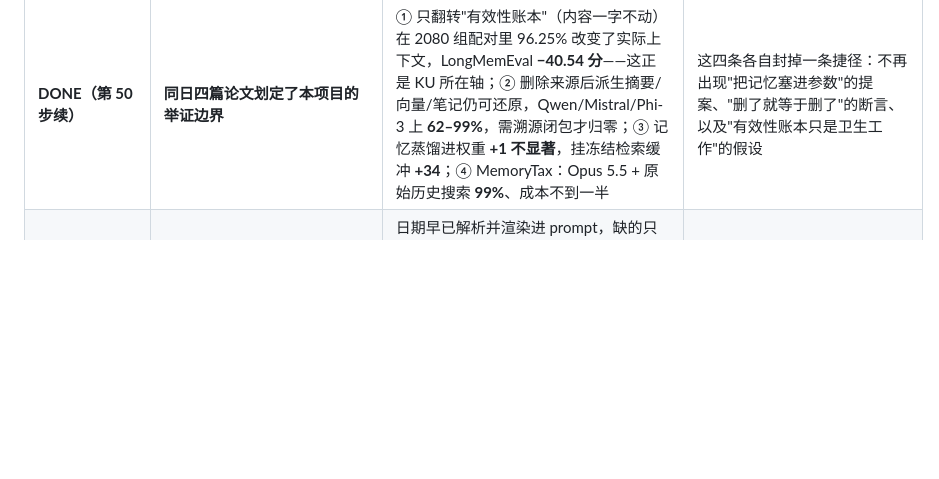
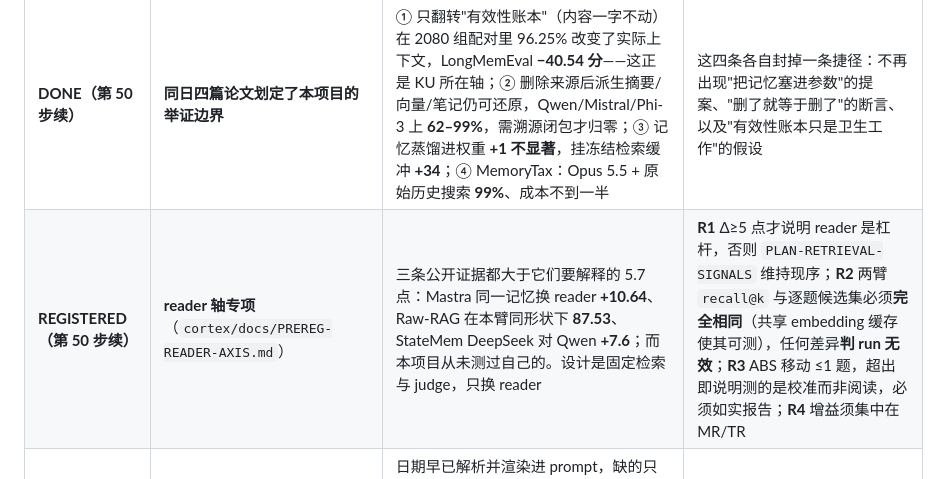
Before and after one commit to AgentiX-E/cortex-docs, a Markdown page: docs/03-execution-plan.md, the part around the change. GitHub-like rendering; blank space fills up the shorter version.

Commit message:
docs: the reader axis enters the plan with a clause that can void its own run
Three published deltas each exceed the gap they are used to explain, and none of them is ours. The
registration holds retrieval and judge fixed and changes only the reader, with R2 -- identical
recall@k and identical per-question candidate sets -- making "the evidence did not move" a measurement
rather than an assumption. A difference voids the run instead of being reported as a reader effect.

R3 is what keeps the result usable: on this benchmark a reader that declines less loses, because
abstention is graded correct on 30 questions. If ABS moves, the arm measured calibration and has to say
so.

```diff
--- a/docs/03-execution-plan.md
+++ b/docs/03-execution-plan.md
@@ -523,6 +523,7 @@ IE 1/150、TR 0/127，是一份"产品默认长什么样"的读数，不是治
 | **DONE（第 50 步续）** | **dispatch 陷阱的固化**（`cortex/docs/ARM-PRESETS.md`） | `40614779756` 只传 `review_pass=bare`，以为其余走默认即对照——实际 **8 个字段不同、题数 500→60**（`limit` 默认 60，而 `limit` 是题数）。run 完整跑完、仪表健康，测的是一个从未被测量过的系统。该 run 仍达成 **P1**：`bareRetry 41/41 = 100%`，机制确凿触发且首次即全部转化；但 75.00% 不是结果 | 预设表把每个对照臂的完整输入集写成可粘贴 JSON；检验一条 `grep`：config 行与对照的差集必须**恰好**是实验要变的那个字段。正确的 bare 臂已按完整输入集重发（`40615882821`，500 题） |
 | **DONE（第 50 步续）** | **第二竞品改判为 RAW-RAG**（`cortex/docs/COMPETITOR-REPRODUCTION.md` §6.2） | 原定 `agentmemory V4`（最高公开分），改判理由不是分数而是**形状**：RAW-RAG 是原始 turn + 时间戳 + 稠密检索 + 重排 + **不抽取不重写**，与本臂同形，所以复现差异能归因到实现而非架构。另有四条硬条件同时满足：MIT；**显式 `DEEPSEEK_*` 配置块**（本臂的 reader 是一等配置）；**同一个语料文件** `longmemeval_s_cleaned.json`；自带 `rag_atomic_facts` / `rag_raw_summary` / `rag_graph_expanded_raw` 三消融——正是本项目在考虑的三条机制 | 唯一未决依赖是重排：论文用 Cohere `/v2/rerank`，Runner 只有 DeepSeek + 智谱，需替换为本地 cross-encoder 或 OpenAI 兼容重排端点。**关闭重排是另一个系统，该行必须写明** |
 | **DONE（第 50 步续）** | **同日四篇论文划定了本项目的举证边界** | ① 只翻转"有效性账本"（内容一字不动）在 2080 组配对里 96.25% 改变了实际上下文，LongMemEval **−40.54 分**——这正是 KU 所在轴；② 删除来源后派生摘要/向量/笔记仍可还原，Qwen/Mistral/Phi-3 上 **62–99%**，需溯源闭包才归零；③ 记忆蒸馏进权重 **+1 不显著**，挂冻结检索缓冲 **+34**；④ MemoryTax：Opus 5.5 + 原始历史搜索 **99%**、成本不到一半 | 这四条各自封掉一条捷径：不再出现"把记忆塞进参数"的提案、"删了就等于删了"的断言、以及"有效性账本只是卫生工作"的假设 |
+| **REGISTERED（第 50 步续）** | **reader 轴专项**（`cortex/docs/PREREG-READER-AXIS.md`） | 三条公开证据都大于它们要解释的 5.7 点：Mastra 同一记忆换 reader **+10.64**、Raw-RAG 在本臂同形状下 **87.53**、StateMem DeepSeek 对 Qwen **+7.6**；而本项目从未测过自己的。设计是固定检索与 judge，只换 reader | **R1** Δ≥5 点才说明 reader 是杠杆，否则 `PLAN-RETRIEVAL-SIGNALS` 维持现序；**R2** 两臂 `recall@k` 与逐题候选集必须**完全相同**（共享 embedding 缓存使其可测），任何差异**判 run 无效**；**R3** ABS 移动 ≤1 题，超出即说明测的是校准而非阅读，必须如实报告；**R4** 增益须集中在 MR/TR |
 | **REGISTERED（第 50 步）** | **S-1 时间信号**（`cortex/docs/PLAN-RETRIEVAL-SIGNALS.md` §3） | 日期早已解析并渲染进 prompt，缺的只是**排序**用不用它。信号按"该 turn 的日期与问题日期的距离"分桶打分，**权重默认 0**，因此发货配置逐字节复现当前 prompt。落地位置 `cortex-memory/src/relevance/temporal.ts`，经既有 `relevanceFor` 接缝，不改任何调用方 | TR 的 20 题 recall@10 **+3**，其余能力 ≤1；变化 <2/20 即推翻。census 报告多少题改变次序，使"零效应"可辨为"没触发"而不是"触发了没用" |
 | **REGISTERED（第 50 步）** | **S-2 激活信号** | `lastAccessedAt` / `createdAt` 已存在，零额外成本；`activation.ts` 由新近度 × 访问次数打分 | 整体 recall@10 +2，且 **ABS 必须不动**；ABS 有任何移动即推翻（该路由的 gold 是拒答，排序变化只会伤人） |
 | **REGISTERED（第 50 步）** | **S-3 图信号** | 同会话内 turn 共现建边，BFS 深度 1，只扫已准入的 turn | MR 20 题中 +3（跨会话那一族）；<2 即推翻 |
```
